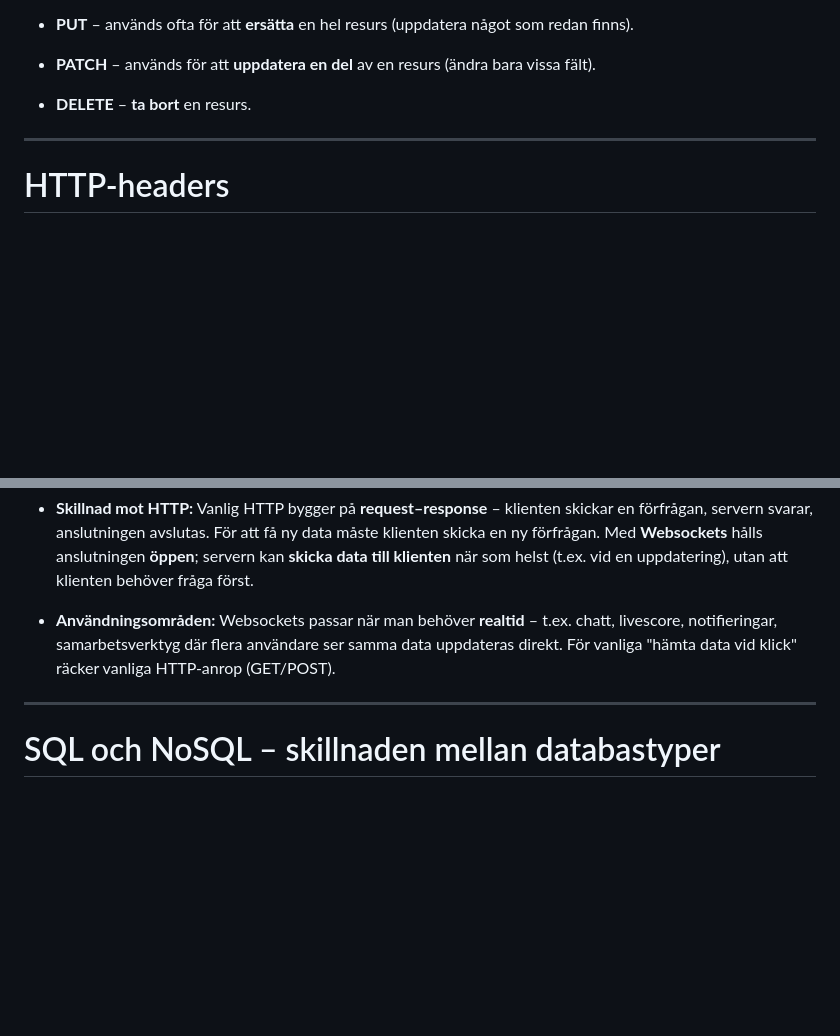
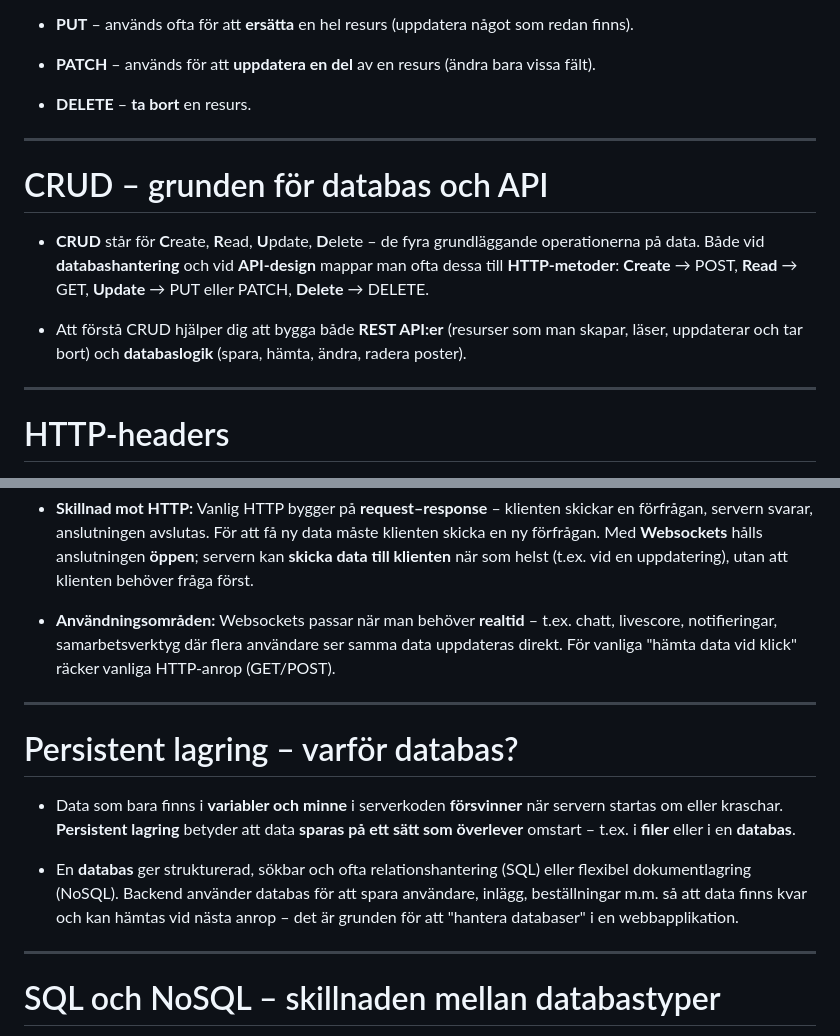
Before and after one commit to linuszocom/FE25-backend, a Markdown page: README.md, 2 parts joined by grey strips. GitHub-like rendering; blank space fills up the shorter version.

```diff
--- a/README.md
+++ b/README.md
@@ -64,6 +64,14 @@
 
 ---
 
+# CRUD – grunden för databas och API
+
+- **CRUD** står för **C**reate, **R**ead, **U**pdate, **D**elete – de fyra grundläggande operationerna på data. Både vid **databashantering** och vid **API-design** mappar man ofta dessa till **HTTP-metoder**: **Create** → POST, **Read** → GET, **Update** → PUT eller PATCH, **Delete** → DELETE.
+
+- Att förstå CRUD hjälper dig att bygga både **REST API:er** (resurser som man skapar, läser, uppdaterar och tar bort) och **databaslogik** (spara, hämta, ändra, radera poster).
+
+---
+
 # HTTP-headers
 
 - **Headers** är **metadata** – information _om_ förfrågan eller svaret, inte nödvändigtvis själva innehållet. Tänk på dem som kuvertet på ett brev.
@@ -113,6 +139,14 @@
 - **Skillnad mot HTTP:** Vanlig HTTP bygger på **request–response** – klienten skickar en förfrågan, servern svarar, anslutningen avslutas. För att få ny data måste klienten skicka en ny förfrågan. Med **Websockets** hålls anslutningen **öppen**; servern kan **skicka data till klienten** när som helst (t.ex. vid en uppdatering), utan att klienten behöver fråga först.
 
 - **Användningsområden:** Websockets passar när man behöver **realtid** – t.ex. chatt, livescore, notifieringar, samarbetsverktyg där flera användare ser samma data uppdateras direkt. För vanliga "hämta data vid klick" räcker vanliga HTTP-anrop (GET/POST).
+
+---
+
+# Persistent lagring – varför databas?
+
+- Data som bara finns i **variabler och minne** i serverkoden **försvinner** när servern startas om eller kraschar. **Persistent lagring** betyder att data **sparas på ett sätt som överlever** omstart – t.ex. i **filer** eller i en **databas**.
+
+- En **databas** ger strukturerad, sökbar och ofta relationshantering (SQL) eller flexibel dokumentlagring (NoSQL). Backend använder databas för att spara användare, inlägg, beställningar m.m. så att data finns kvar och kan hämtas vid nästa anrop – det är grunden för att "hantera databaser" i en webbapplikation.
 
 ---
 
```
Also changed, not shown: other parts of README.md (+23 -1 lines).
